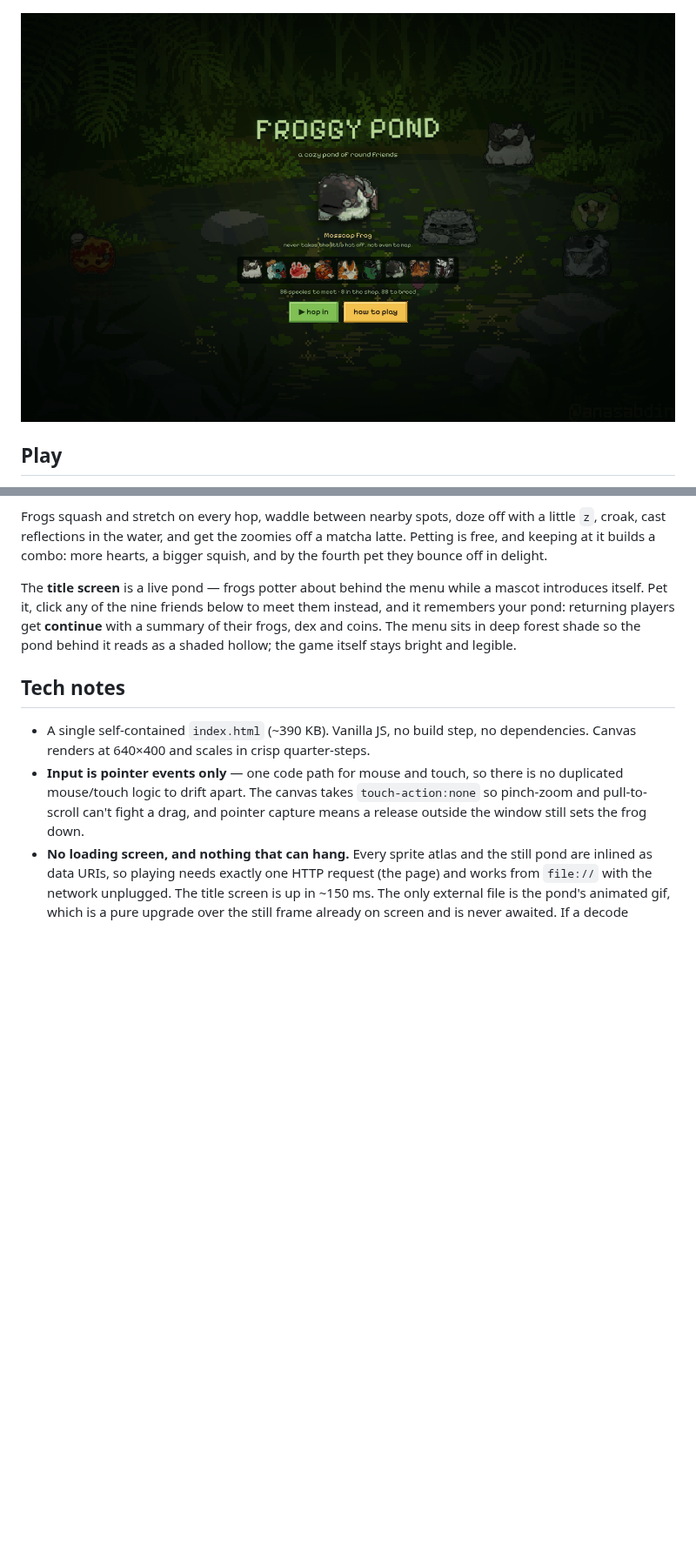
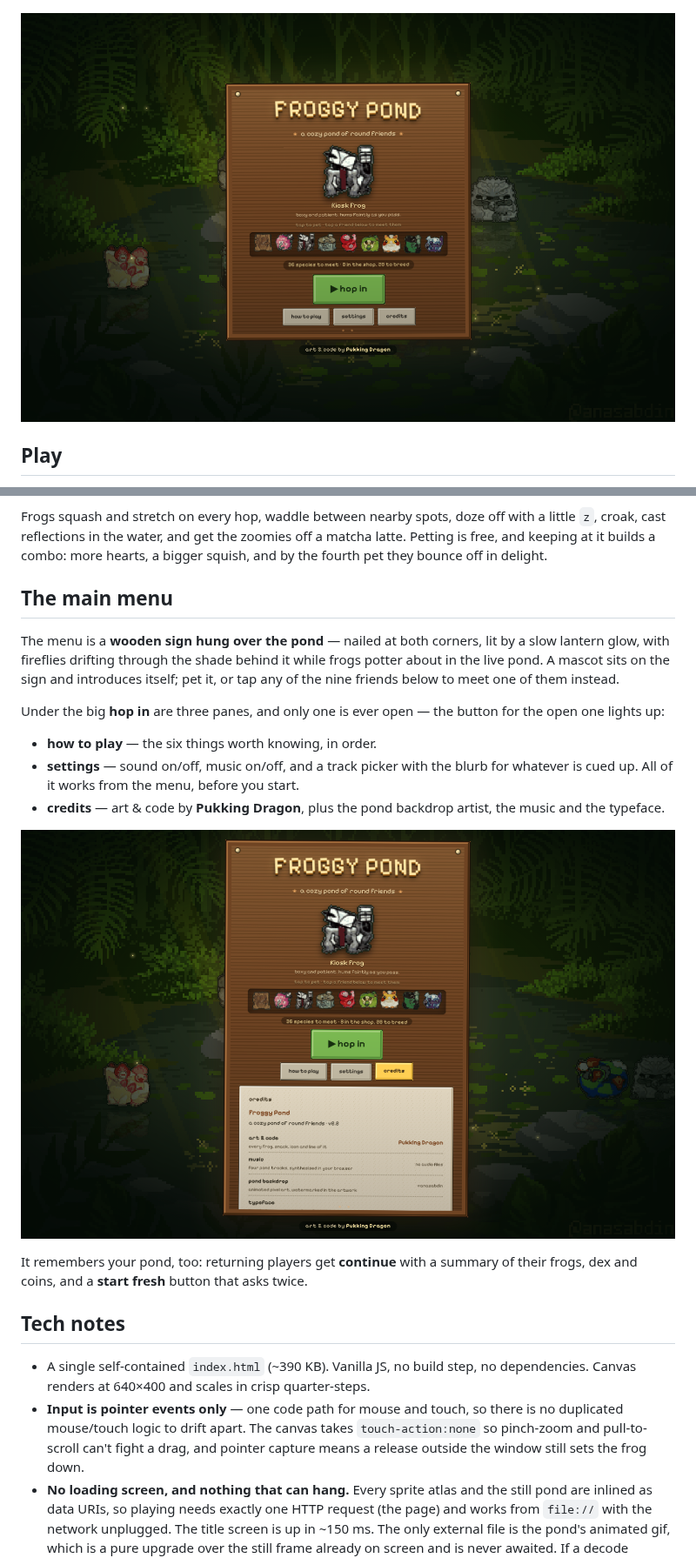
Before and after one commit to PukkingDragon123/Sad, a Markdown page: README.md, 2 parts joined by grey strips. Shown at 87% size. Drawn GitHub-style; pictures changed too: docs/credits.png (added), docs/title.png; blank space fills up the shorter version.

```diff
--- a/README.md
+++ b/README.md
@@ -102,11 +102,26 @@ with a little `z`, croak, cast reflections in the water, and get the zoomies off
 a matcha latte. Petting is free, and keeping at it builds a combo: more hearts,
 a bigger squish, and by the fourth pet they bounce off in delight.
 
-The **title screen** is a live pond — frogs potter about behind the menu while a
-mascot introduces itself. Pet it, click any of the nine friends below to meet
-them instead, and it remembers your pond: returning players get **continue** with
-a summary of their frogs, dex and coins. The menu sits in deep forest shade so the
-pond behind it reads as a shaded hollow; the game itself stays bright and legible.
+## The main menu
+
+The menu is a **wooden sign hung over the pond** — nailed at both corners, lit
+by a slow lantern glow, with fireflies drifting through the shade behind it while
+frogs potter about in the live pond. A mascot sits on the sign and introduces
+itself; pet it, or tap any of the nine friends below to meet one of them instead.
+
+Under the big **hop in** are three panes, and only one is ever open — the button
+for the open one lights up:
+
+- **how to play** — the six things worth knowing, in order.
+- **settings** — sound on/off, music on/off, and a track picker with the blurb
+  for whatever is cued up. All of it works from the menu, before you start.
+- **credits** — art & code by **Pukking Dragon**, plus the pond backdrop artist,
+  the music and the typeface.
+
+![the credits pane](docs/credits.png)
+
+It remembers your pond, too: returning players get **continue** with a summary of
+their frogs, dex and coins, and a **start fresh** button that asks twice.
 
 ## Tech notes
 
```
Also changed, not shown: other parts of README.md (+8 -6 lines), 1 other file.
